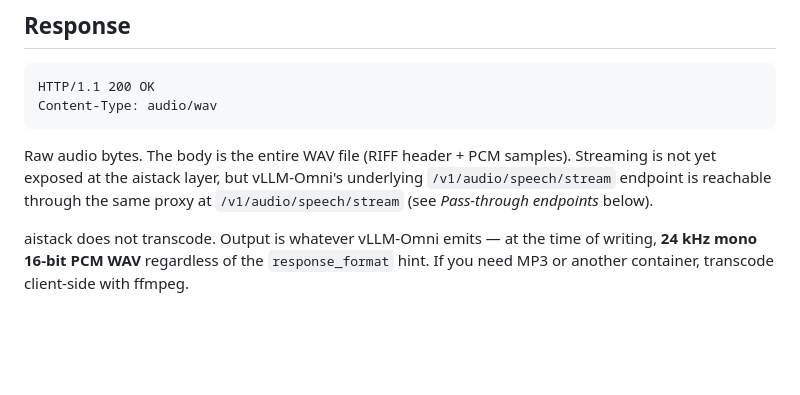
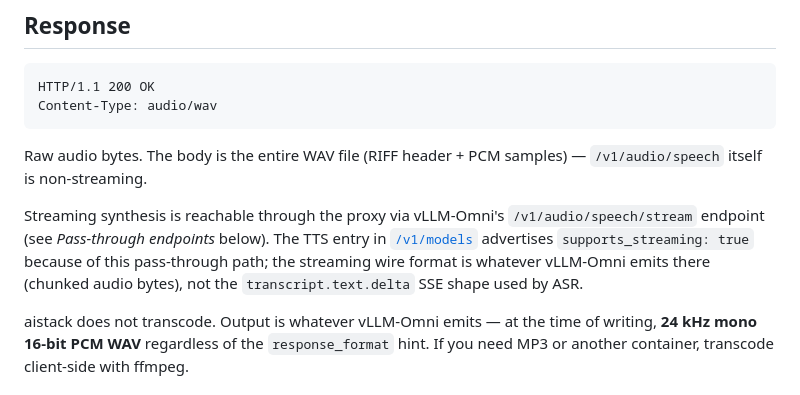
Before and after one commit to dosmoon/aistack, a Markdown page: docs/api/tts.md, the part around the change. Rendered like a GitHub page; blank space fills up the shorter version.

````diff
--- a/docs/api/tts.md
+++ b/docs/api/tts.md
@@ -52,10 +52,14 @@ Content-Type: audio/wav
 ```
 
 Raw audio bytes. The body is the entire WAV file (RIFF header + PCM
-samples). Streaming is not yet exposed at the aistack layer, but
-vLLM-Omni's underlying `/v1/audio/speech/stream` endpoint is reachable
-through the same proxy at `/v1/audio/speech/stream` (see *Pass-through
-endpoints* below).
+samples) — `/v1/audio/speech` itself is non-streaming.
+
+Streaming synthesis is reachable through the proxy via vLLM-Omni's
+`/v1/audio/speech/stream` endpoint (see *Pass-through endpoints*
+below). The TTS entry in [`/v1/models`](models.md) advertises
+`supports_streaming: true` because of this pass-through path; the
+streaming wire format is whatever vLLM-Omni emits there (chunked
+audio bytes), not the `transcript.text.delta` SSE shape used by ASR.
 
 aistack does not transcode. Output is whatever vLLM-Omni emits — at
 the time of writing, **24 kHz mono 16-bit PCM WAV** regardless of the
````
Also changed, not shown: docs/api/README.md (+15 -2 lines), docs/api/llm.md (+1 -1 lines).
